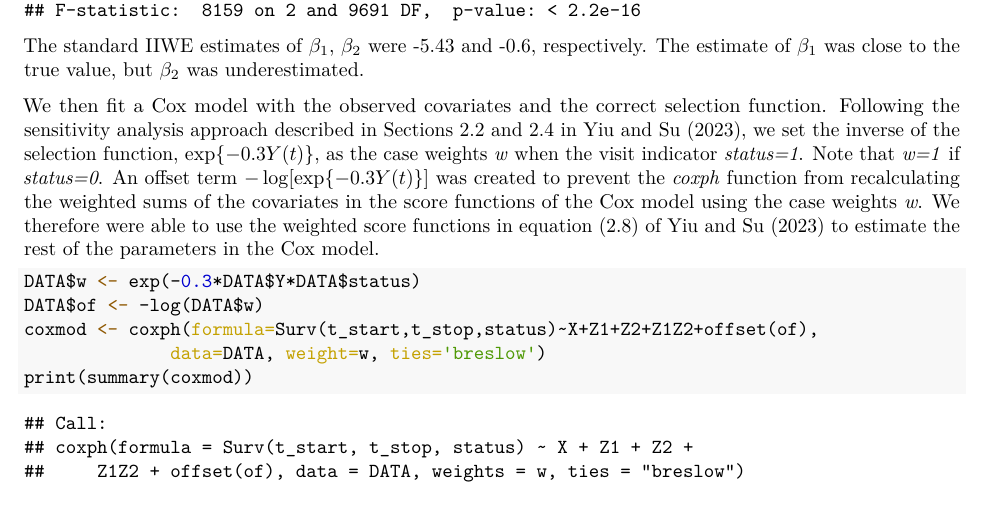
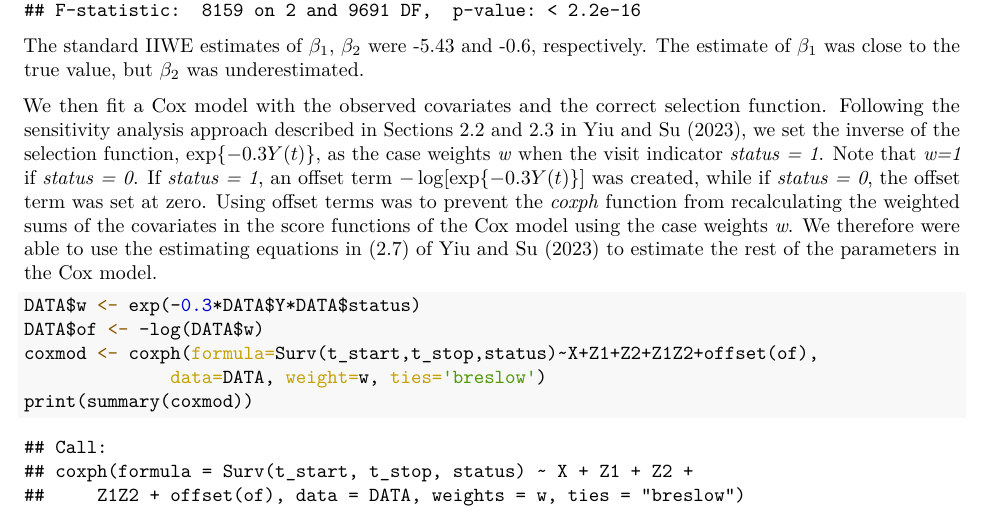
Before and after one commit to lisu-stats/IIW_SA, an R Markdown document (Tutorial_SA.Rmd): part of page 3 of 6, cut so that both start at the same text. The pictures show the output file Tutorial_SA.pdf that the author committed with the source.

Commit message:
Add files via upload

````diff
--- a/Tutorial_SA.Rmd
+++ b/Tutorial_SA.Rmd
@@ -98,7 +98,7 @@ The  standard IIWE estimates of $\beta_1$, $\beta_2$ were `r round(wgeeest_nosel
 $\beta_2$ was underestimated.
 
 
-We then fit a Cox model  with the observed covariates and the correct selection function. Following the sensitivity analysis approach  described in Sections 2.2 and 2.4 in Yiu and Su (2023), we set the inverse of the selection function, $\exp\{-0.3 Y(t)\}$, as the case weights *w* when  the visit indicator *status=1*. Note that *w=1* if *status=0*. An offset term $-\log [\exp\{-0.3 Y(t)\}]$ was created to prevent the *coxph* function from recalculating the weighted sums of the covariates in the score functions of the Cox model using the case weights *w*. We therefore were able to use the weighted score functions in equation (2.8) of Yiu and Su (2023) to estimate the rest of the  parameters in the Cox model.
+We then fit a Cox model  with the observed covariates and the correct selection function. Following the sensitivity analysis approach  described in Sections 2.2 and 2.3 in Yiu and Su (2023), we set the inverse of the selection function, $\exp\{-0.3 Y(t)\}$, as the case weights *w* when  the visit indicator *status = 1*. Note that *w=1* if *status = 0*. If *status = 1*, an offset term $-\log [\exp\{-0.3 Y(t)\}]$ was created, while if *status = 0*, the offset term was set at zero. Using offset terms was  to prevent the *coxph* function from recalculating the weighted sums of the covariates in the score functions of the Cox model using the case weights *w*. We therefore were able to use the estimating equations in (2.7) of Yiu and Su (2023) to estimate the rest of the  parameters in the Cox model.
 
 
 ```{r, echo=TRUE}
````
Also changed, not shown: Tutorial_SA.pdf.
